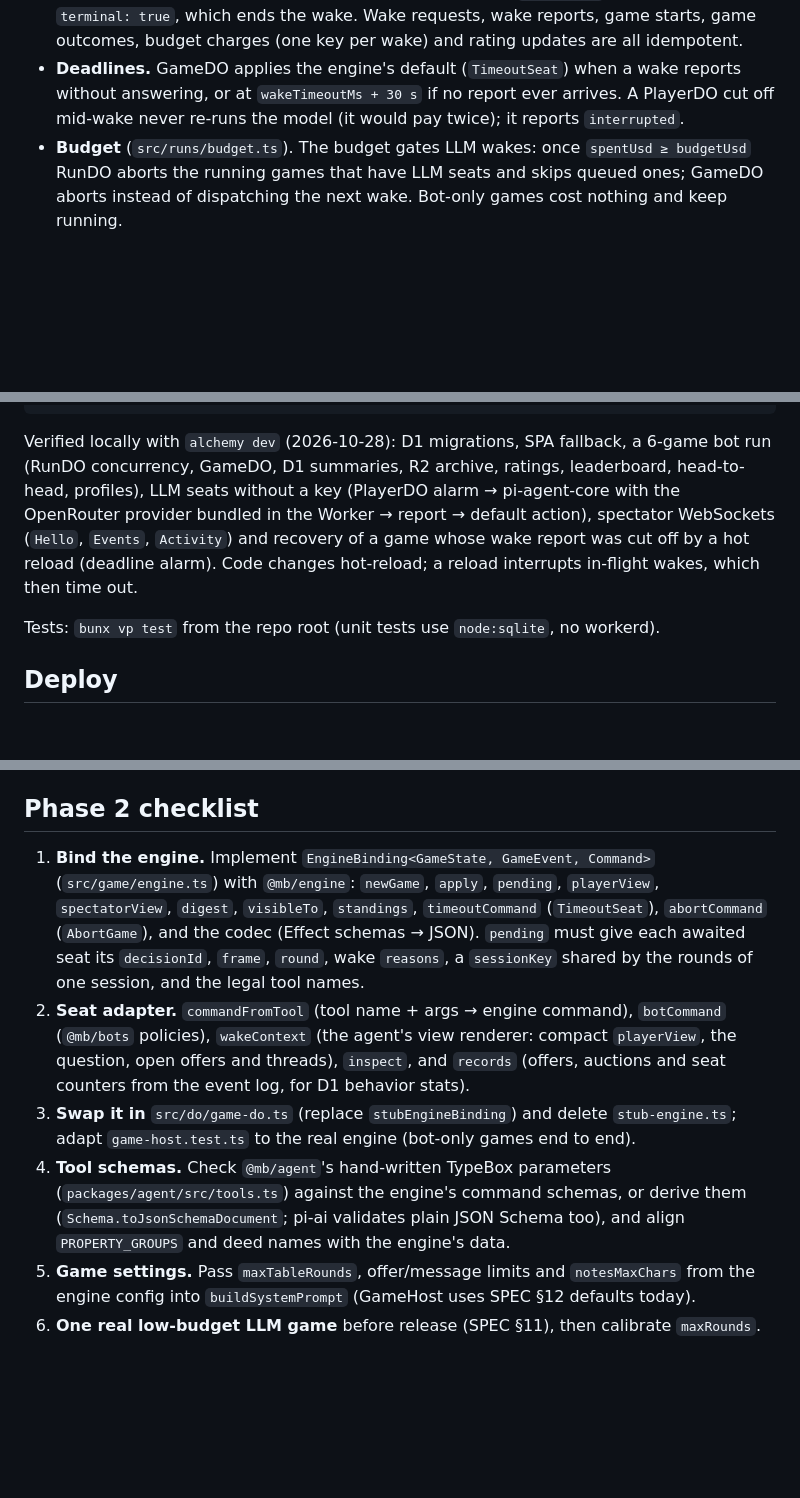
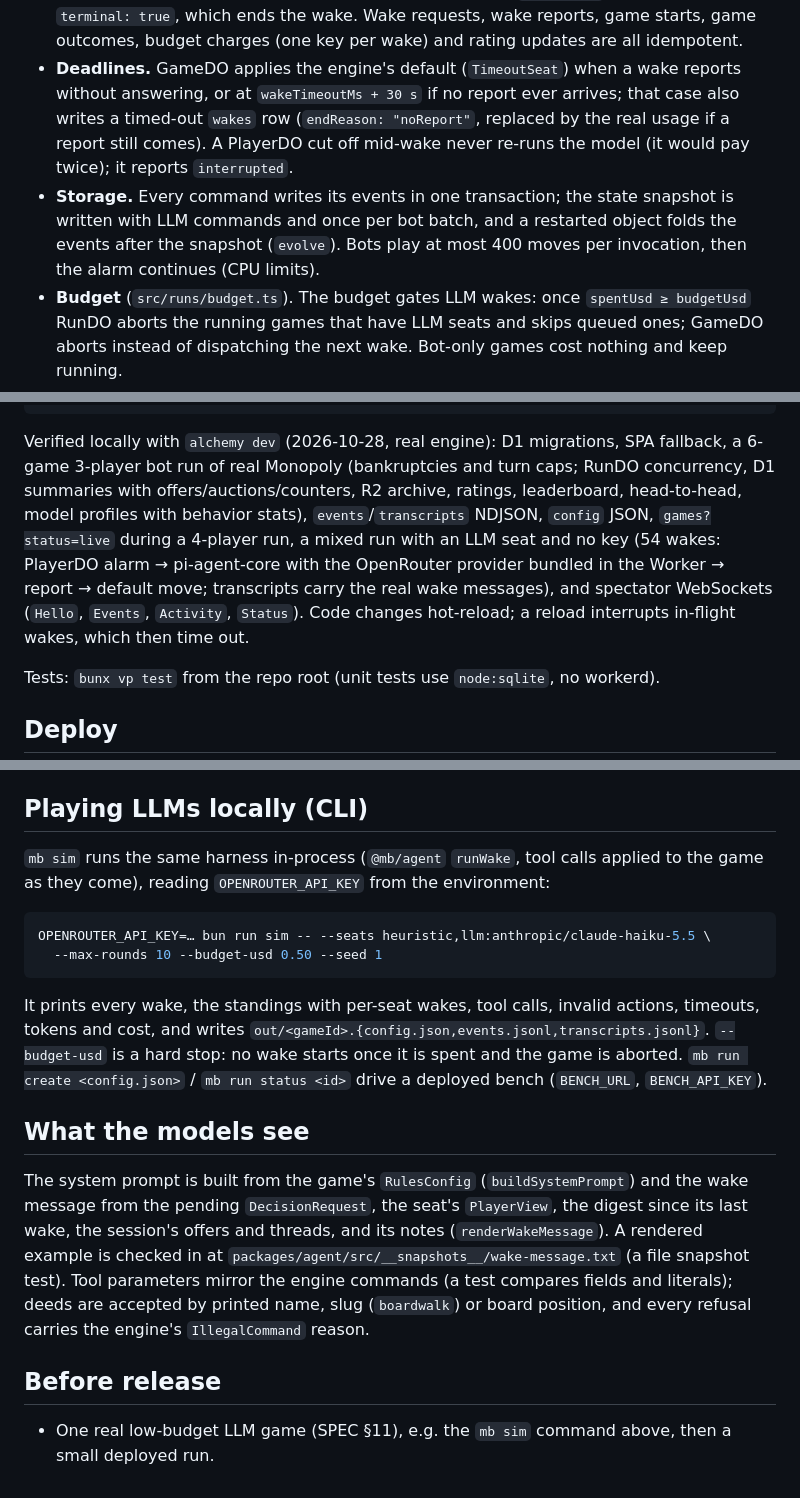
Before and after one commit to LeonardoTrapani/monopoly-bench, a Markdown page: apps/worker/README.md, 3 parts joined by grey strips. Drawn GitHub-style; blank space fills up the shorter version.

````diff
--- a/apps/worker/README.md
+++ b/apps/worker/README.md
@@ -39,8 +39,14 @@ POST /api/runs ──▶ RunDO (one per run)          src/runs/run-coordinator.t
   `terminal: true`, which ends the wake. Wake requests, wake reports, game starts, game
   outcomes, budget charges (one key per wake) and rating updates are all idempotent.
 - **Deadlines.** GameDO applies the engine's default (`TimeoutSeat`) when a wake reports
-  without answering, or at `wakeTimeoutMs + 30 s` if no report ever arrives. A PlayerDO
-  cut off mid-wake never re-runs the model (it would pay twice); it reports `interrupted`.
+  without answering, or at `wakeTimeoutMs + 30 s` if no report ever arrives; that case also
+  writes a timed-out `wakes` row (`endReason: "noReport"`, replaced by the real usage if a
+  report still comes). A PlayerDO cut off mid-wake never re-runs the model (it would pay
+  twice); it reports `interrupted`.
+- **Storage.** Every command writes its events in one transaction; the state snapshot is
+  written with LLM commands and once per bot batch, and a restarted object folds the events
+  after the snapshot (`evolve`). Bots play at most 400 moves per invocation, then the alarm
+  continues (CPU limits).
 - **Budget** (`src/runs/budget.ts`). The budget gates LLM wakes: once `spentUsd ≥ budgetUsd`
   RunDO aborts the running games that have LLM seats and skips queued ones; GameDO aborts
   instead of dispatching the next wake. Bot-only games cost nothing and keep running.
@@ -147,13 +154,15 @@ curl -s 'localhost:1337/api/leaderboard?players=2'
 curl -s 'localhost:1337/api/games/<game id>/events?since=0'
 ```
 
-Verified locally with `alchemy dev` (2026-10-28): D1 migrations, SPA fallback, a 6-game
-bot run (RunDO concurrency, GameDO, D1 summaries, R2 archive, ratings, leaderboard,
-head-to-head, profiles), LLM seats without a key (PlayerDO alarm → pi-agent-core with the
-OpenRouter provider bundled in the Worker → report → default action), spectator WebSockets
-(`Hello`, `Events`, `Activity`) and recovery of a game whose wake report was cut off by a hot
-reload (deadline alarm). Code changes hot-reload; a reload interrupts in-flight wakes, which
-then time out.
+Verified locally with `alchemy dev` (2026-10-28, real engine): D1 migrations, SPA fallback,
+a 6-game 3-player bot run of real Monopoly (bankruptcies and turn caps; RunDO concurrency,
+D1 summaries with offers/auctions/counters, R2 archive, ratings, leaderboard, head-to-head,
+model profiles with behavior stats), `events`/`transcripts` NDJSON, `config` JSON,
+`games?status=live` during a 4-player run, a mixed run with an LLM seat and no key (54 wakes:
+PlayerDO alarm → pi-agent-core with the OpenRouter provider bundled in the Worker → report →
+default move; transcripts carry the real wake messages), and spectator WebSockets (`Hello`,
+`Events`, `Activity`, `Status`). Code changes hot-reload; a reload interrupts in-flight wakes,
+which then time out.
 
 Tests: `bunx vp test` from the repo root (unit tests use `node:sqlite`, no workerd).
 
@@ -175,24 +184,33 @@ Tests: `bunx vp test` from the repo root (unit tests use `node:sqlite`, no worke
    `.alchemy/` instead.
 5. **Destroy**: `bun --cwd apps/worker destroy` (add `--stage` as for deploy).
 
-## Phase 2 checklist
+## Playing LLMs locally (CLI)
 
-1. **Bind the engine.** Implement `EngineBinding<GameState, GameEvent, Command>`
-   (`src/game/engine.ts`) with `@mb/engine`: `newGame`, `apply`, `pending`, `playerView`,
-   `spectatorView`, `digest`, `visibleTo`, `standings`, `timeoutCommand` (`TimeoutSeat`),
-   `abortCommand` (`AbortGame`), and the codec (Effect schemas → JSON). `pending` must give
-   each awaited seat its `decisionId`, `frame`, `round`, wake `reasons`, a `sessionKey` shared
-   by the rounds of one session, and the legal tool names.
-2. **Seat adapter.** `commandFromTool` (tool name + args → engine command), `botCommand`
-   (`@mb/bots` policies), `wakeContext` (the agent's view renderer: compact `playerView`, the
-   question, open offers and threads), `inspect`, and `records` (offers, auctions and seat
-   counters from the event log, for D1 behavior stats).
-3. **Swap it in** `src/do/game-do.ts` (replace `stubEngineBinding`) and delete
-   `stub-engine.ts`; adapt `game-host.test.ts` to the real engine (bot-only games end to end).
-4. **Tool schemas.** Check `@mb/agent`'s hand-written TypeBox parameters
-   (`packages/agent/src/tools.ts`) against the engine's command schemas, or derive them
-   (`Schema.toJsonSchemaDocument`; pi-ai validates plain JSON Schema too), and align
-   `PROPERTY_GROUPS` and deed names with the engine's data.
-5. **Game settings.** Pass `maxTableRounds`, offer/message limits and `notesMaxChars` from the
-   engine config into `buildSystemPrompt` (GameHost uses SPEC §12 defaults today).
-6. **One real low-budget LLM game** before release (SPEC §11), then calibrate `maxRounds`.
+`mb sim` runs the same harness in-process (`@mb/agent` `runWake`, tool calls applied to the
+game as they come), reading `OPENROUTER_API_KEY` from the environment:
+
+```sh
+OPENROUTER_API_KEY=… bun run sim -- --seats heuristic,llm:anthropic/claude-haiku-5.5 \
+  --max-rounds 10 --budget-usd 0.50 --seed 1
+```
+
+It prints every wake, the standings with per-seat wakes, tool calls, invalid actions,
+timeouts, tokens and cost, and writes `out/<gameId>.{config.json,events.jsonl,transcripts.jsonl}`.
+`--budget-usd` is a hard stop: no wake starts once it is spent and the game is aborted.
+`mb run create <config.json>` / `mb run status <id>` drive a deployed bench (`BENCH_URL`,
+`BENCH_API_KEY`).
+
+## What the models see
+
+The system prompt is built from the game's `RulesConfig` (`buildSystemPrompt`) and the wake
+message from the pending `DecisionRequest`, the seat's `PlayerView`, the digest since its last
+wake, the session's offers and threads, and its notes (`renderWakeMessage`). A rendered
+example is checked in at `packages/agent/src/__snapshots__/wake-message.txt` (a file
+snapshot test). Tool parameters mirror the engine commands (a test compares fields and
+literals); deeds are accepted by printed name, slug (`boardwalk`) or board position, and every
+refusal carries the engine's `IllegalCommand` reason.
+
+## Before release
+
+- One real low-budget LLM game (SPEC §11), e.g. the `mb sim` command above, then a small
+  deployed run.
````
Also changed, not shown: other parts of apps/worker/README.md (+31 -30 lines), SPEC.md (+24 -9 lines).
